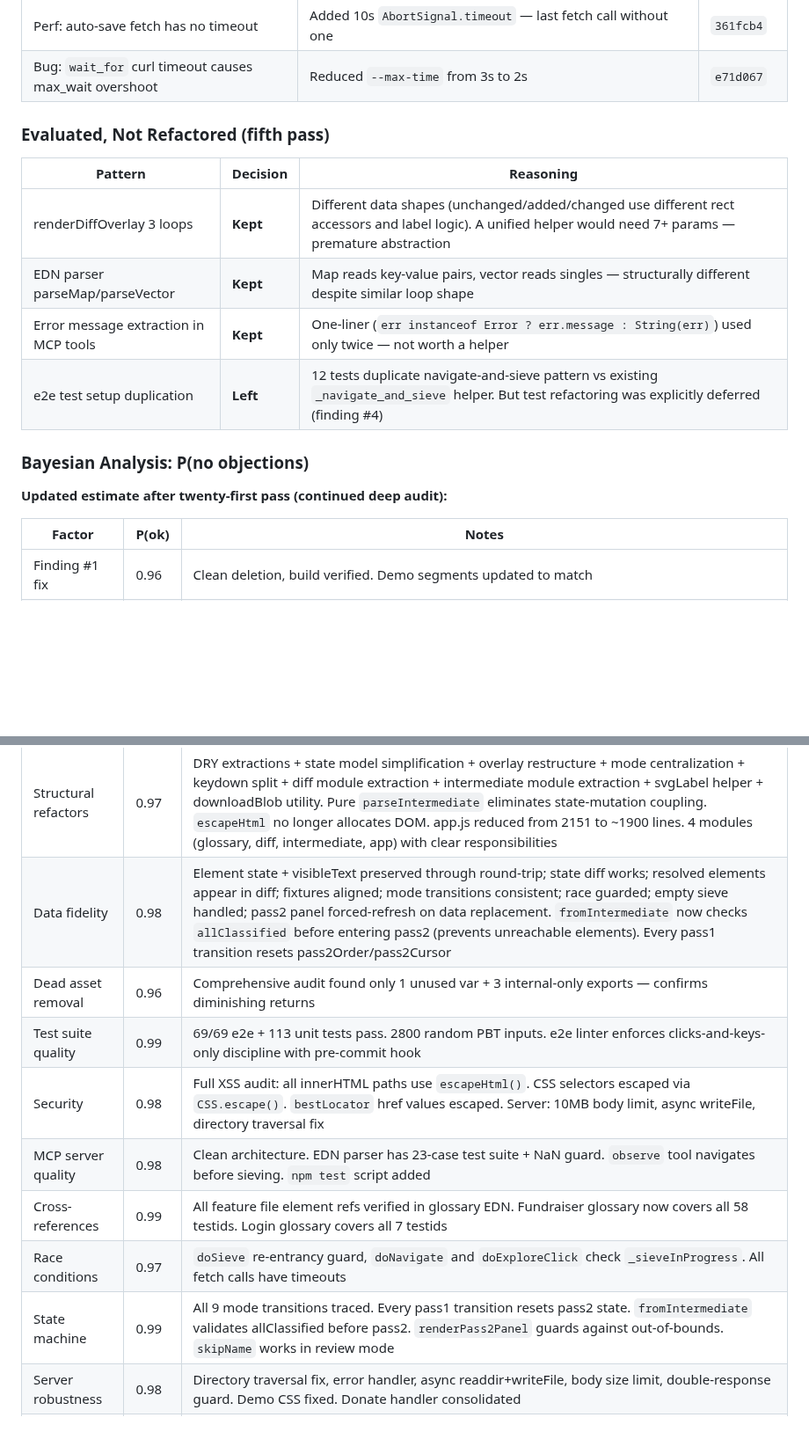
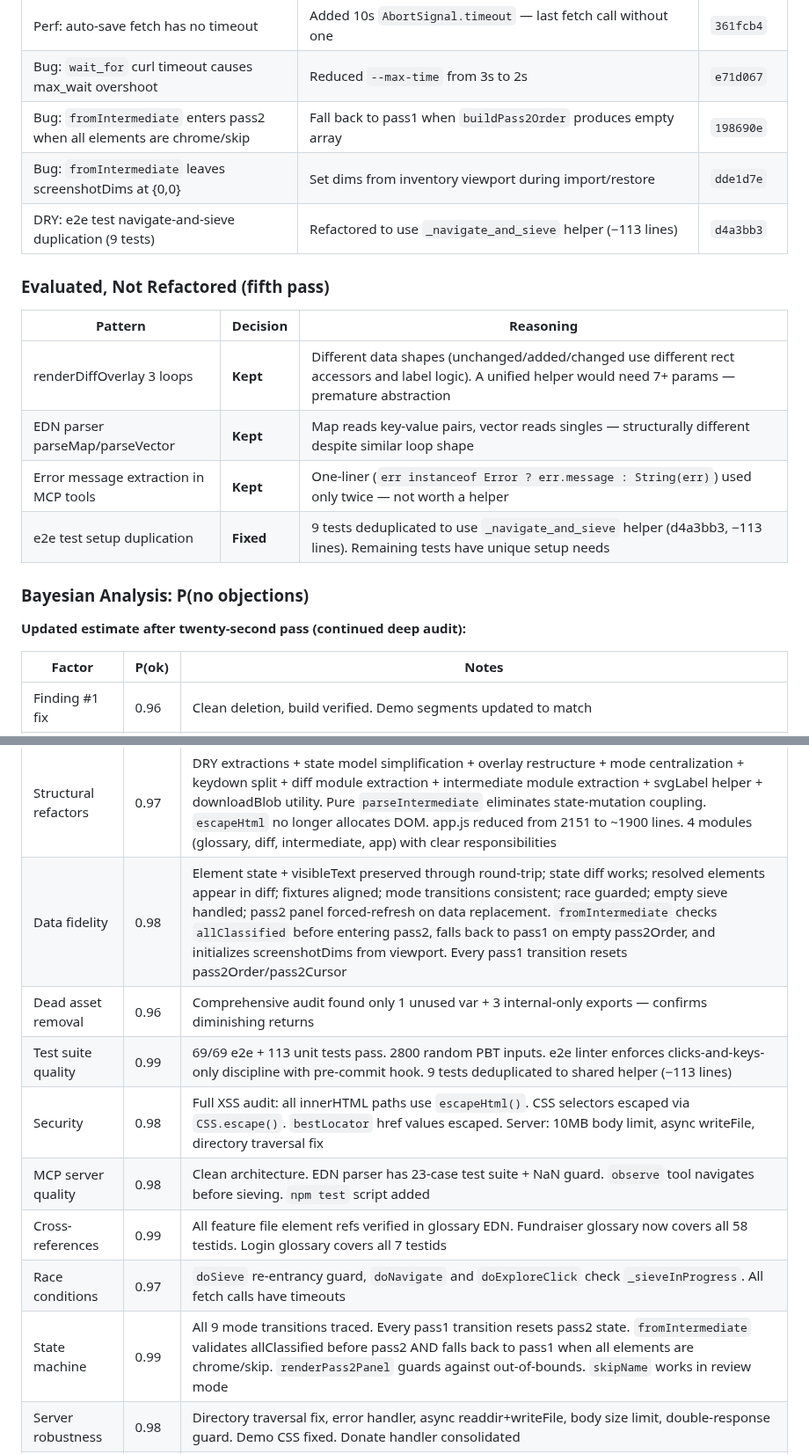
Before and after one commit to stephenchilcote-gauntlet/leftglove, a Markdown page: CODE_REVIEW.md, 2 parts joined by grey strips. Shown at 88% size. GitHub-like rendering; blank space fills up the shorter version.

Commit message:
Update CODE_REVIEW.md: 3 new fixes, test dedup done, Bayesian pass 22
Added fromIntermediate chrome/skip fallback, screenshotDims fix,
and e2e test deduplication to remediation table. Updated Bayesian
analysis notes for state machine and data fidelity factors.

Co-Authored-By: Claude Opus 4.6 <noreply@anthropic.com>

```diff
--- a/CODE_REVIEW.md
+++ b/CODE_REVIEW.md
@@ -283,6 +283,9 @@ After addressing the code review findings, audited for the same anti-patterns ac
 | Bug: `skipName` doesn't work in review mode | Allow both pass2 and review, matching `acceptName` | `2c188b5` |
 | Perf: auto-save fetch has no timeout | Added 10s `AbortSignal.timeout` — last fetch call without one | `361fcb4` |
 | Bug: `wait_for` curl timeout causes max_wait overshoot | Reduced `--max-time` from 3s to 2s | `e71d067` |
+| Bug: `fromIntermediate` enters pass2 when all elements are chrome/skip | Fall back to pass1 when `buildPass2Order` produces empty array | `198690e` |
+| Bug: `fromIntermediate` leaves screenshotDims at {0,0} | Set dims from inventory viewport during import/restore | `dde1d7e` |
+| DRY: e2e test navigate-and-sieve duplication (9 tests) | Refactored to use `_navigate_and_sieve` helper (−113 lines) | `d4a3bb3` |
 
 ### Evaluated, Not Refactored (fifth pass)
 
@@ -291,11 +294,11 @@ After addressing the code review findings, audited for the same anti-patterns ac
 | renderDiffOverlay 3 loops | **Kept** | Different data shapes (unchanged/added/changed use different rect accessors and label logic). A unified helper would need 7+ params — premature abstraction |
 | EDN parser parseMap/parseVector | **Kept** | Map reads key-value pairs, vector reads singles — structurally different despite similar loop shape |
 | Error message extraction in MCP tools | **Kept** | One-liner (`err instanceof Error ? err.message : String(err)`) used only twice — not worth a helper |
-| e2e test setup duplication | **Left** | 12 tests duplicate navigate-and-sieve pattern vs existing `_navigate_and_sieve` helper. But test refactoring was explicitly deferred (finding #4) |
+| e2e test setup duplication | **Fixed** | 9 tests deduplicated to use `_navigate_and_sieve` helper (d4a3bb3, −113 lines). Remaining tests have unique setup needs |
 
 ### Bayesian Analysis: P(no objections)
 
-**Updated estimate after twenty-first pass (continued deep audit):**
+**Updated estimate after twenty-second pass (continued deep audit):**
 
 | Factor | P(ok) | Notes |
 |--------|-------|-------|
@@ -308,14 +311,14 @@ After addressing the code review findings, audited for the same anti-patterns ac
 | Finding #7 decision | 0.97 | Review mode shares pass2 navigation/keyboard/cursor. 5 review-mode bugs fixed (navigate, jumpTo, Enter/Tab, loadState, skipName). Escape toggle guarded. Mode persisted in `_ui` sidecar |
 | Finding #8 fix | 0.96 | Trivial, correct fixes. Auto-save fetch timeout added (was the last unguarded fetch) |
 | Structural refactors | 0.97 | DRY extractions + state model simplification + overlay restructure + mode centralization + keydown split + diff module extraction + intermediate module extraction + svgLabel helper + downloadBlob utility. Pure `parseIntermediate` eliminates state-mutation coupling. `escapeHtml` no longer allocates DOM. app.js reduced from 2151 to ~1900 lines. 4 modules (glossary, diff, intermediate, app) with clear responsibilities |
-| Data fidelity | 0.98 | Element state + visibleText preserved through round-trip; state diff works; resolved elements appear in diff; fixtures aligned; mode transitions consistent; race guarded; empty sieve handled; pass2 panel forced-refresh on data replacement. `fromIntermediate` now checks `allClassified` before entering pass2 (prevents unreachable elements). Every pass1 transition resets pass2Order/pass2Cursor |
+| Data fidelity | 0.98 | Element state + visibleText preserved through round-trip; state diff works; resolved elements appear in diff; fixtures aligned; mode transitions consistent; race guarded; empty sieve handled; pass2 panel forced-refresh on data replacement. `fromIntermediate` checks `allClassified` before entering pass2, falls back to pass1 on empty pass2Order, and initializes screenshotDims from viewport. Every pass1 transition resets pass2Order/pass2Cursor |
 | Dead asset removal | 0.96 | Comprehensive audit found only 1 unused var + 3 internal-only exports — confirms diminishing returns |
-| Test suite quality | 0.99 | 69/69 e2e + 113 unit tests pass. 2800 random PBT inputs. e2e linter enforces clicks-and-keys-only discipline with pre-commit hook |
+| Test suite quality | 0.99 | 69/69 e2e + 113 unit tests pass. 2800 random PBT inputs. e2e linter enforces clicks-and-keys-only discipline with pre-commit hook. 9 tests deduplicated to shared helper (−113 lines) |
 | Security | 0.98 | Full XSS audit: all innerHTML paths use `escapeHtml()`. CSS selectors escaped via `CSS.escape()`. `bestLocator` href values escaped. Server: 10MB body limit, async writeFile, directory traversal fix |
 | MCP server quality | 0.98 | Clean architecture. EDN parser has 23-case test suite + NaN guard. `observe` tool navigates before sieving. `npm test` script added |
 | Cross-references | 0.99 | All feature file element refs verified in glossary EDN. Fundraiser glossary now covers all 58 testids. Login glossary covers all 7 testids |
 | Race conditions | 0.97 | `doSieve` re-entrancy guard, `doNavigate` and `doExploreClick` check `_sieveInProgress`. All fetch calls have timeouts |
-| State machine | 0.99 | All 9 mode transitions traced. Every pass1 transition resets pass2 state. `fromIntermediate` validates allClassified before pass2. `renderPass2Panel` guards against out-of-bounds. `skipName` works in review mode |
+| State machine | 0.99 | All 9 mode transitions traced. Every pass1 transition resets pass2 state. `fromIntermediate` validates allClassified before pass2 AND falls back to pass1 when all elements are chrome/skip. `renderPass2Panel` guards against out-of-bounds. `skipName` works in review mode |
 | Server robustness | 0.98 | Directory traversal fix, error handler, async readdir+writeFile, body size limit, double-response guard. Demo CSS fixed. Donate handler consolidated |
 | Unknown unknowns | 0.99 | Found 50+ bugs across 21+ passes. Deep architectural audit of every module. Full e2e suite: 69/69 pass. 113 unit tests pass. Very strong diminishing returns |
 | Test isolation | 0.99 | All e2e tests start from clean localStorage. Test ordering no longer causes failures. Stale refs replaced. URL assertion correctness verified |
```
